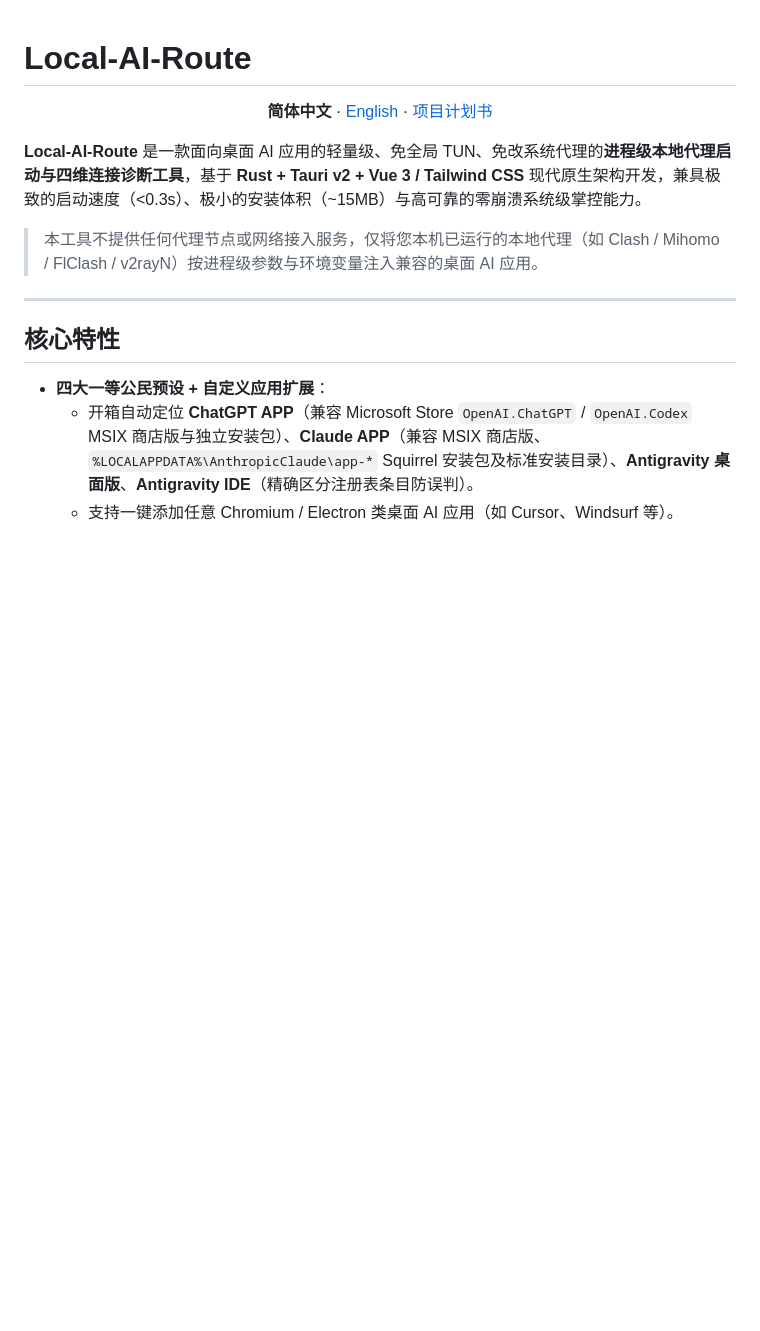
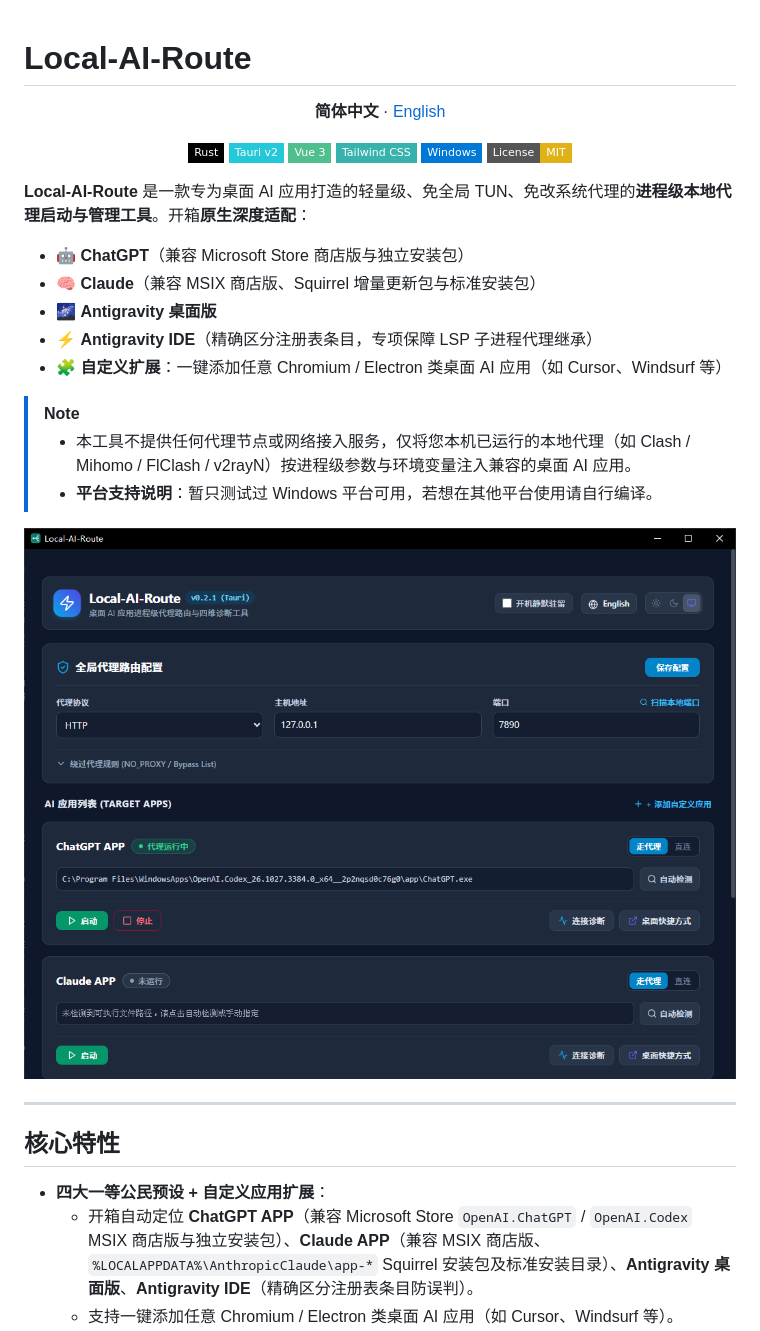
Before and after one commit to skyline-e/Local-AI-Route, a Markdown page: README.md, the part around one of its changes. Drawn GitHub-style; pictures changed too: docs/image.png (added); badges without logos; blank space fills up the shorter version.

Commit message:
docs: update README files with detailed features and preview image

```diff
--- a/README.md
+++ b/README.md
@@ -1,12 +1,33 @@
 # Local-AI-Route
 
 <p align="center">
-  <b>简体中文</b> · <a href="README.en.md">English</a> · <a href="docs/PLAN.md">项目计划书</a>
+  <b>简体中文</b> · <a href="README.en.md">English</a>
 </p>
 
-**Local-AI-Route** 是一款面向桌面 AI 应用的轻量级、免全局 TUN、免改系统代理的**进程级本地代理启动与四维连接诊断工具**，基于 **Rust + Tauri v2 + Vue 3 / Tailwind CSS** 现代原生架构开发，兼具极致的启动速度（<0.3s）、极小的安装体积（~15MB）与高可靠的零崩溃系统级掌控能力。
+<p align="center">
+  <img src="https://img.shields.io/badge/Rust-black?style=flat-square&logo=rust&logoColor=white" alt="Rust" />
+  <img src="https://img.shields.io/badge/Tauri_v2-24C8D8?style=flat-square&logo=tauri&logoColor=white" alt="Tauri v2" />
+  <img src="https://img.shields.io/badge/Vue_3-4FC08D?style=flat-square&logo=vue.js&logoColor=white" alt="Vue 3" />
+  <img src="https://img.shields.io/badge/Tailwind_CSS-38B2AC?style=flat-square&logo=tailwind-css&logoColor=white" alt="Tailwind CSS" />
+  <img src="https://img.shields.io/badge/Windows-0078D6?style=flat-square&logo=windows&logoColor=white" alt="Windows" />
+  <img src="https://img.shields.io/badge/License-MIT-yellow.svg?style=flat-square" alt="MIT License" />
+</p>
 
-> 本工具不提供任何代理节点或网络接入服务，仅将您本机已运行的本地代理（如 Clash / Mihomo / FlClash / v2rayN）按进程级参数与环境变量注入兼容的桌面 AI 应用。
+**Local-AI-Route** 是一款专为桌面 AI 应用打造的轻量级、免全局 TUN、免改系统代理的**进程级本地代理启动与管理工具**。开箱**原生深度适配**：
+
+- 🤖 **ChatGPT**（兼容 Microsoft Store 商店版与独立安装包）
+- 🧠 **Claude**（兼容 MSIX 商店版、Squirrel 增量更新包与标准安装包）
+- 🌌 **Antigravity 桌面版**
+- ⚡ **Antigravity IDE**（精确区分注册表条目，专项保障 LSP 子进程代理继承）
+- 🧩 **自定义扩展**：一键添加任意 Chromium / Electron 类桌面 AI 应用（如 Cursor、Windsurf 等）
+
+> [!NOTE]
+> - 本工具不提供任何代理节点或网络接入服务，仅将您本机已运行的本地代理（如 Clash / Mihomo / FlClash / v2rayN）按进程级参数与环境变量注入兼容的桌面 AI 应用。
+> - **平台支持说明**：暂只测试过 Windows 平台可用，若想在其他平台使用请自行编译。
+
+<p align="center">
+  <img src="docs/image.png" alt="Local-AI-Route 软件界面截图" width="850" />
+</p>
 
 ---
 
```
Also changed, not shown: other parts of README.md (+0 -13 lines), README.en.md (+24 -3 lines), docs/PLAN.md (deleted, +0 -145 lines).
